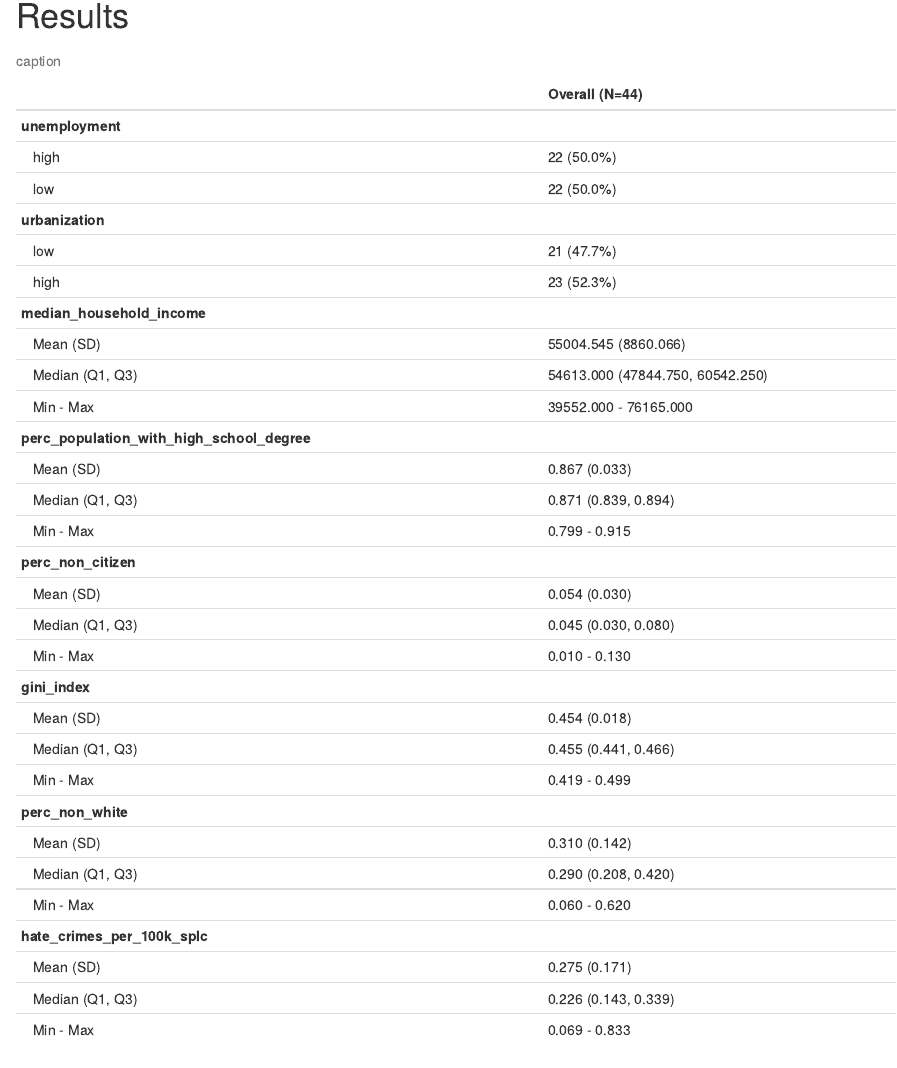
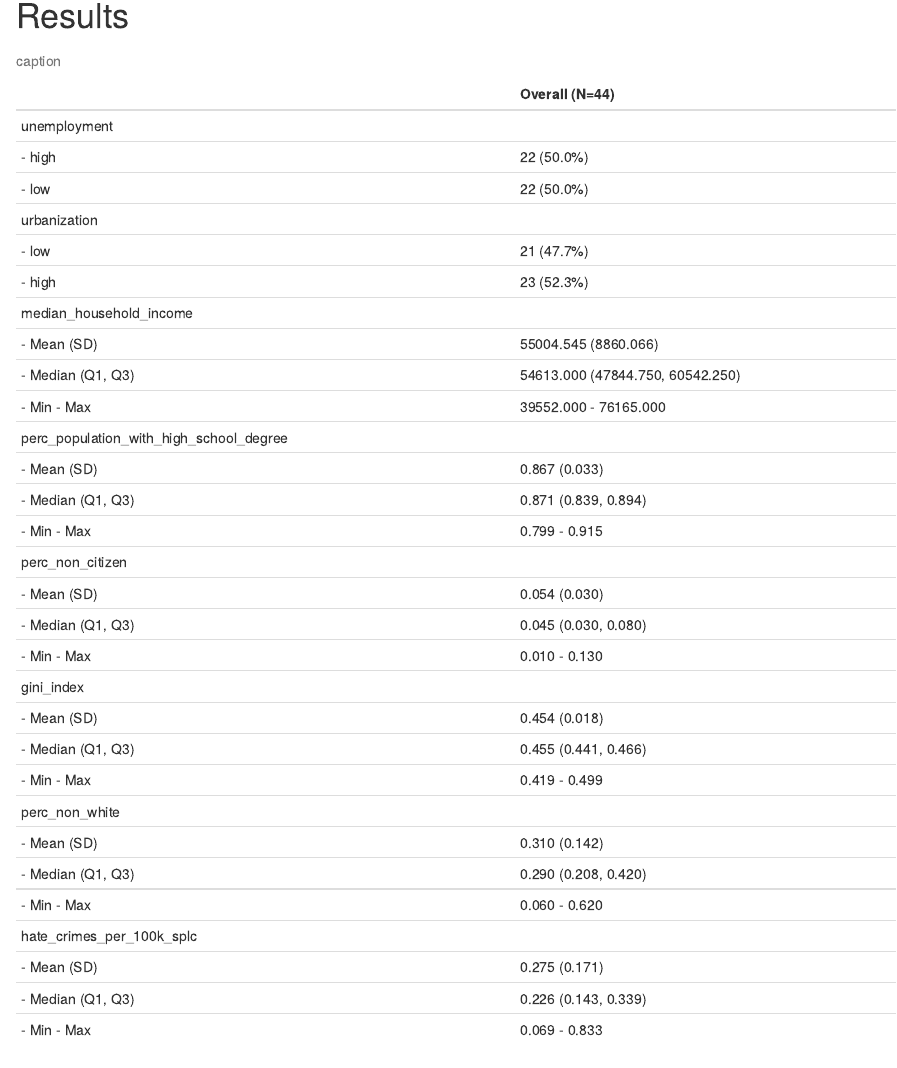
Before and after one commit to zl2974/p8130_project, an R Markdown document (final_paper.Rmd): the page in a window 1100 px wide, from 820 px down. Rendered offline with R 4.5, knitr and Pandoc, with nearby package versions; some code elsewhere in the file could not run offline; a font, style sheet, LaTeX package, included part or bibliography that could not be used is replaced or left out; column names are cleaned by a stand-in for the janitor package.

Commit message:
apa paper

````diff
--- a/final_paper.Rmd
+++ b/final_paper.Rmd
@@ -131,8 +134,7 @@ We used `r cite_r("r-references.bib")` for all our analyses.
 
 # Results
 
-```{r descriptive}
+```{r descriptive, results = "asis"}
 hate_df %>%
   select(-state) %>%
   tableby( ~ ., data = ., control = my_controls) %>%
-  summary(., title = "Descriptive Statistics") %>%
--- /dev/null
+++ b/r-references.bib
@@ -0,0 +1,105 @@
+@Manual{R-base,
+  title = {R: A Language and Environment for Statistical Computing},
+  author = {{R Core Team}},
+  organization = {R Foundation for Statistical Computing},
+  address = {Vienna, Austria},
+  year = {2020},
+  url = {https://www.R-project.org/},
+}
+@Manual{R-papaja,
+  author = {Frederik Aust and Marius Barth},
+  title = {{papaja}: {Create} {APA} manuscripts with {R Markdown}},
+  year = {2020},
+  note = {R package version 0.1.0.9997},
+  url = {https://github.com/crsh/papaja},
+}
+@Manual{R-arsenal,
+  title = {arsenal: An Arsenal of 'R' Functions for Large-Scale Statistical
+Summaries},
+  author = {Ethan Heinzen and Jason Sinnwell and Elizabeth Atkinson and Tina Gunderson and Gregory Dougherty},
+  year = {2020},
+  note = {R package version 3.5.0},
+  url = {https://CRAN.R-project.org/package=arsenal},
+}
+@Manual{R-dplyr,
+  title = {dplyr: A Grammar of Data Manipulation},
+  author = {Hadley Wickham and Romain François and Lionel {
+             Henry} and Kirill Müller},
+  year = {2020},
+  note = {R package version 1.0.2},
+  url = {https://CRAN.R-project.org/package=dplyr},
+}
+@Manual{R-forcats,
+  title = {forcats: Tools for Working with Categorical Variables (Factors)},
+  author = {Hadley Wickham},
+  year = {2020},
+  note = {R package version 0.5.0},
+  url = {https://CRAN.R-project.org/package=forcats},
+}
+@Book{R-ggplot2,
+  author = {Hadley Wickham},
+  title = {ggplot2: Elegant Graphics for Data Analysis},
+  publisher = {Springer-Verlag New York},
+  year = {2016},
+  isbn = {978-3-319-24277-4},
+  url = {https://ggplot2.tidyverse.org},
+}
+@Manual{R-patchwork,
+  title = {patchwork: The Composer of Plots},
+  author = {Thomas Lin Pedersen},
+  year = {2020},
+  note = {R package version 1.0.1},
+  url = {https://CRAN.R-project.org/package=patchwork},
+}
+@Manual{R-purrr,
+  title = {purrr: Functional Programming Tools},
+  author = {Lionel Henry and Hadley Wickham},
+  year = {2020},
+  note = {R package version 0.3.4},
+  url = {https://CRAN.R-project.org/package=purrr},
+}
+@Manual{R-readr,
+  title = {readr: Read Rectangular Text Data},
+  author = {Hadley Wickham and Jim Hester and Romain Francois},
+  year = {2018},
+  note = {R package version 1.3.1},
+  url = {https://CRAN.R-project.org/package=readr},
+}
+@Manual{R-readxl,
+  title = {readxl: Read Excel Files},
+  author = {Hadley Wickham and Jennifer Bryan},
+  year = {2019},
+  note = {R package version 1.3.1},
+  url = {https://CRAN.R-project.org/package=readxl},
+}
+@Manual{R-stringr,
+  title = {stringr: Simple, Consistent Wrappers for Common String Operations},
+  author = {Hadley Wickham},
+  year = {2019},
+  note = {R package version 1.4.0},
+  url = {https://CRAN.R-project.org/package=stringr},
+}
+@Manual{R-tibble,
+  title = {tibble: Simple Data Frames},
+  author = {Kirill Müller and Hadley Wickham},
+  year = {2020},
+  note = {R package version 3.0.3},
+  url = {https://CRAN.R-project.org/package=tibble},
+}
+@Manual{R-tidyr,
+  title = {tidyr: Tidy Messy Data},
+  author = {Hadley Wickham},
+  year = {2020},
+  note = {R package version 1.1.2},
+  url = {https://CRAN.R-project.org/package=tidyr},
+}
+@Article{R-tidyverse,
+  title = {Welcome to the {tidyverse}},
+  author = {Hadley Wickham and Mara Averick and Jennifer Bryan and Winston Chang and Lucy D'Agostino McGowan and Romain François and Garrett Grolemund and Alex Hayes and Lionel Henry and Jim Hester and Max Kuhn and Thomas Lin Pedersen and Evan Miller and Stephan Milton Bache and Kirill Müller and Jeroen Ooms and David Robinson and Dana Paige Seidel and Vitalie Spinu and Kohske Takahashi and Davis Vaughan and Claus Wilke and Kara Woo and Hiroaki Yutani},
+  year = {2019},
+  journal = {Journal of Open Source Software},
+  volume = {4},
+  number = {43},
+  pages = {1686},
+  doi = {10.21105/joss.01686},
+}
````
Also changed, not shown: final_paper.pdf (added), final_paper.tex (added), final_paper_files/figure-latex/correlation-1.pdf (added), final_paper_files/figure-latex/correlation-1.png (added), final_paper.Rmd (32 more changed lines), 1 other file.
